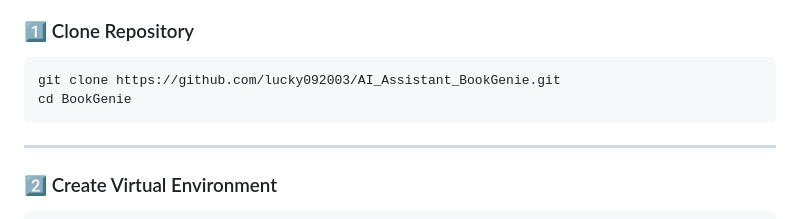
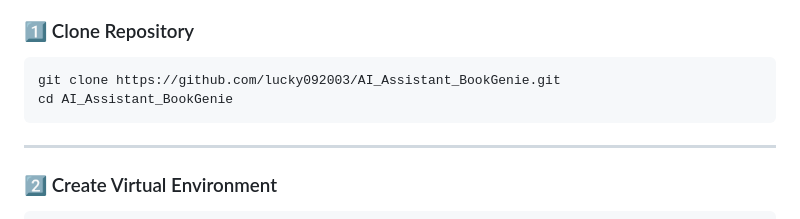
Before and after one commit to lucky092003/AI_Assistant_BookGenie, a Markdown page: README.md, the part around the change. Drawn GitHub-style.

````diff
--- a/README.md
+++ b/README.md
@@ -88,7 +88,7 @@ BookGenie/
 
 ```bash
 git clone https://github.com/lucky092003/AI_Assistant_BookGenie.git
-cd BookGenie
+cd AI_Assistant_BookGenie
 ```
 
 ---
````
